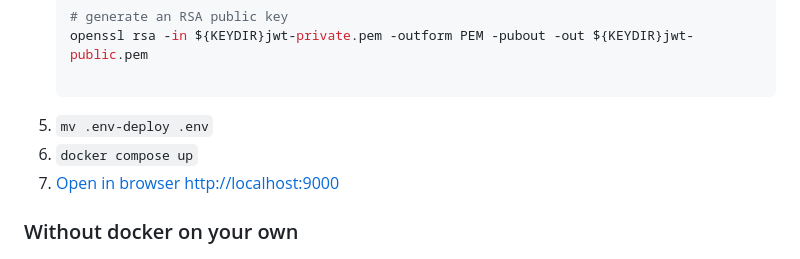
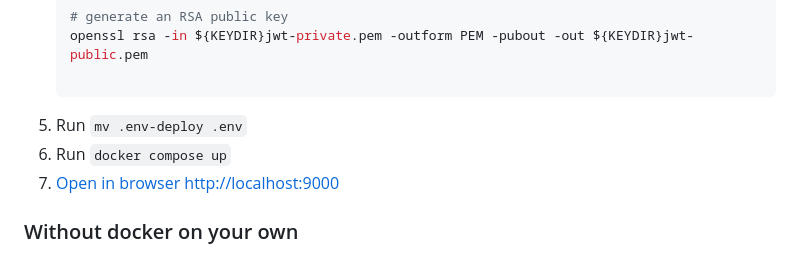
Before and after one commit to nightisstillyoung/Proxy-Manager, a Markdown page: README.md, the part around the change. Drawn GitHub-style.

````diff
--- a/README.md
+++ b/README.md
@@ -42,8 +42,8 @@ Well, this tool is all-in-one and absolutely for free.
    openssl rsa -in ${KEYDIR}jwt-private.pem -outform PEM -pubout -out ${KEYDIR}jwt-public.pem
 
    ```
-5. `mv .env-deploy .env`
-6. `docker compose up`
+5. Run `mv .env-deploy .env`
+6. Run `docker compose up`
 7. [Open in browser http://localhost:9000](http://localhost:9000)
 
 ### Without docker on your own
````
